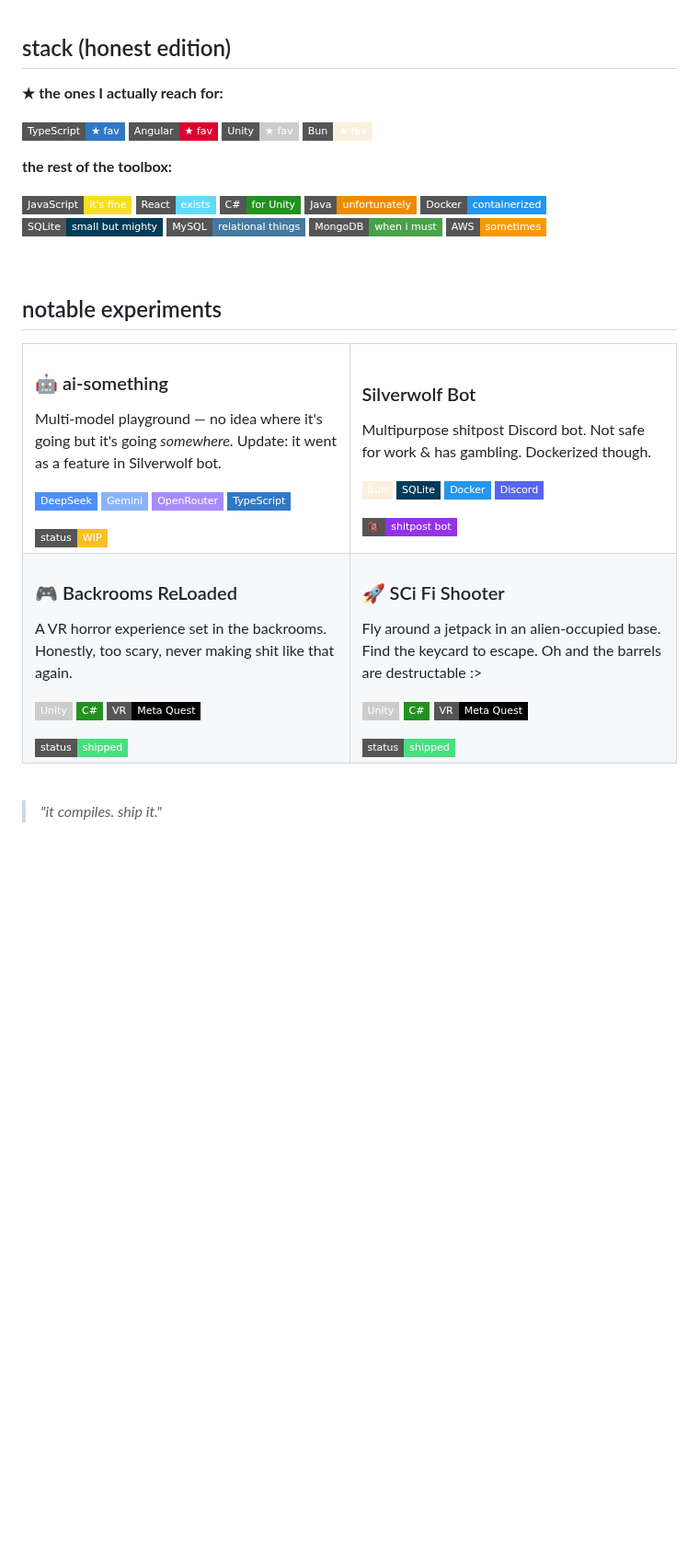
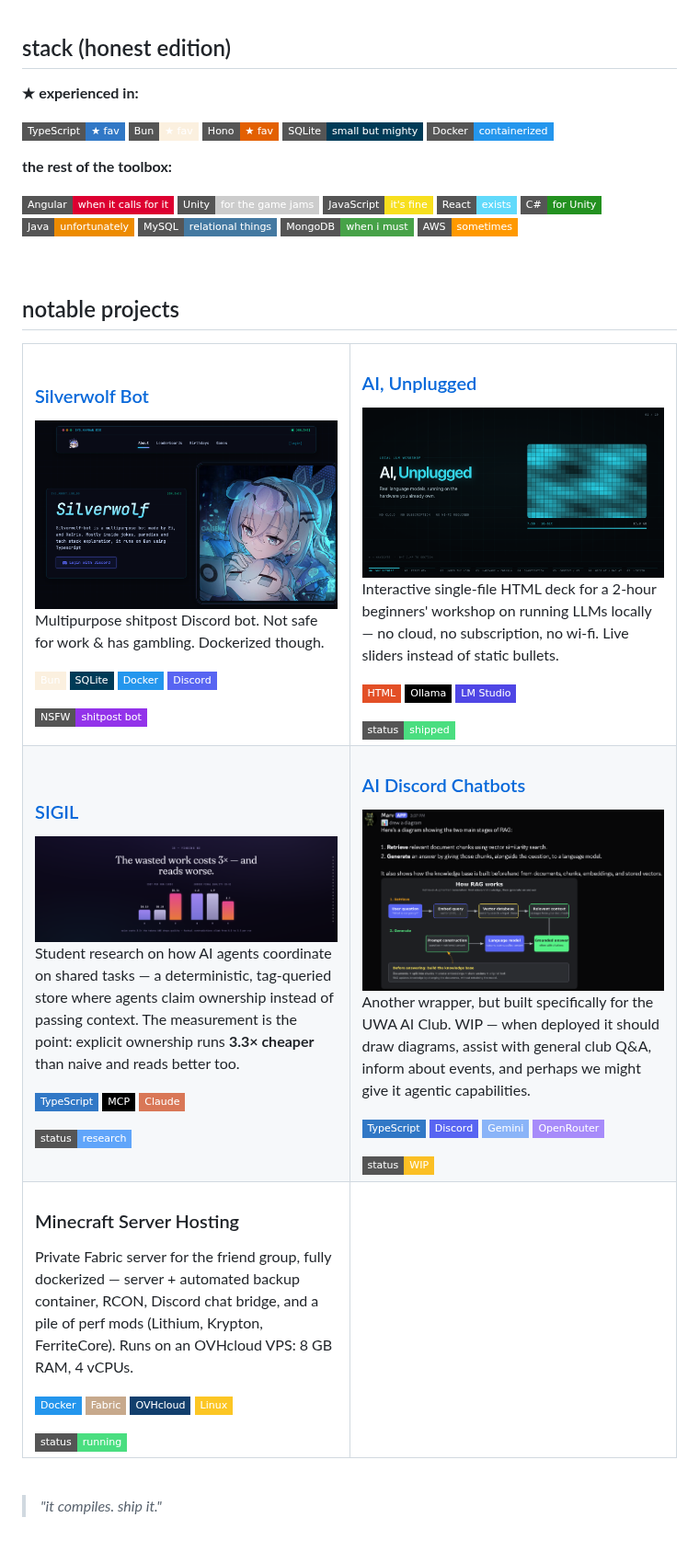
Before and after one commit to XeIris/XeIris, a Markdown page: README.md, the part around the change. Shown at 92% size. GitHub-like rendering; pictures changed too: assets/ai-unplugged-cover.png (added), assets/marv-diagram.png (added), assets/sigil-benchmarks.png (added); badges without logos; blank space fills up the shorter version.

Commit message:
Rework stack ordering and notable projects
Stack: rename the top group to "experienced in" — TypeScript, Bun, Hono,
SQLite, Docker. Angular and Unity move down to the rest of the toolbox.

Projects: rename the section to "notable projects", add screenshots for
Silverwolf, AI Unplugged, SIGIL and the UWA AI Club chatbot, add the
Minecraft server entry, and drop the two Unity games. Emojis removed from
the table headings.

Co-Authored-By: Claude Opus 5 <noreply@anthropic.com>

```diff
--- a/README.md
+++ b/README.md
@@ -21,21 +21,22 @@
 
 <h2 align="left">stack (honest edition)</h2>
 
-**★ the ones I actually reach for:**
+**★ experienced in:**
 
 ![TypeScript](https://img.shields.io/badge/TypeScript-★_fav-3178C6?style=flat-square&logo=typescript&logoColor=white)
-![Angular](https://img.shields.io/badge/Angular-★_fav-DD0031?style=flat-square&logo=angular&logoColor=white)
-![Unity](https://img.shields.io/badge/Unity-★_fav-CCCCCC?style=flat-square&logo=unity&logoColor=black)
 ![Bun](https://img.shields.io/badge/Bun-★_fav-FBF0DF?style=flat-square&logo=bun&logoColor=black)
+![Hono](https://img.shields.io/badge/Hono-★_fav-E36002?style=flat-square&logo=hono&logoColor=white)
+![SQLite](https://img.shields.io/badge/SQLite-small_but_mighty-003B57?style=flat-square&logo=sqlite&logoColor=white)
+![Docker](https://img.shields.io/badge/Docker-containerized-2496ED?style=flat-square&logo=docker&logoColor=white)
 
 **the rest of the toolbox:**
 
+![Angular](https://img.shields.io/badge/Angular-when_it_calls_for_it-DD0031?style=flat-square&logo=angular&logoColor=white)
+![Unity](https://img.shields.io/badge/Unity-for_the_game_jams-CCCCCC?style=flat-square&logo=unity&logoColor=black)
 ![JavaScript](https://img.shields.io/badge/JavaScript-it's_fine-F7DF1E?style=flat-square&logo=javascript&logoColor=black)
 ![React](https://img.shields.io/badge/React-exists-61DAFB?style=flat-square&logo=react&logoColor=black)
 ![C#](https://img.shields.io/badge/C%23-for_Unity-239120?style=flat-square&logo=csharp&logoColor=white)
 ![Java](https://img.shields.io/badge/Java-unfortunately-ED8B00?style=flat-square&logo=openjdk&logoColor=white)
-![Docker](https://img.shields.io/badge/Docker-containerized-2496ED?style=flat-square&logo=docker&logoColor=white)
-![SQLite](https://img.shields.io/badge/SQLite-small_but_mighty-003B57?style=flat-square&logo=sqlite&logoColor=white)
 ![MySQL](https://img.shields.io/badge/MySQL-relational_things-4479A1?style=flat-square&logo=mysql&logoColor=white)
 ![MongoDB](https://img.shields.io/badge/MongoDB-when_i_must-47A248?style=flat-square&logo=mongodb&logoColor=white)
 ![AWS](https://img.shields.io/badge/AWS-sometimes-FF9900?style=flat-square&logo=amazonwebservices&logoColor=white)
@@ -46,23 +47,13 @@
 <!--                    PROJECTS                           -->
 <!-- ═══════════════════════════════════════════════════════ -->
 
-<h2 align="left">notable experiments</h2>
+<h2 align="left">notable projects</h2>
 
 <table>
   <tr>
     <td width="50%" valign="top">
-      <h3>🤖 ai-something</h3>
-      <p>Multi-model playground — no idea where it's going but it's going <em>somewhere</em>. Update: it went as a feature in Silverwolf bot.</p>
-      <p>
-        <img src="https://img.shields.io/badge/DeepSeek-4f8ff7?style=flat-square&logoColor=white" />
-        <img src="https://img.shields.io/badge/Gemini-8ab4f8?style=flat-square&logo=googlegemini&logoColor=white" />
-        <img src="https://img.shields.io/badge/OpenRouter-a78bfa?style=flat-square&logoColor=white" />
-        <img src="https://img.shields.io/badge/TypeScript-3178C6?style=flat-square&logo=typescript&logoColor=white" />
-      </p>
-      <img src="https://img.shields.io/badge/status-WIP-fbbf24?style=flat-square" />
-    </td>
-    <td width="50%" valign="top">
-      <h3>Silverwolf Bot</h3>
+      <h3><a href="https://bot.silverwolf.dev/">Silverwolf Bot</a></h3>
+      <a href="https://bot.silverwolf.dev/"><img src="./assets/silverwolf-home.png" width="100%" /></a>
       <p>Multipurpose shitpost Discord bot. Not safe for work & has gambling. Dockerized though.</p>
       <p>
         <img src="https://img.shields.io/badge/Bun-FBF0DF?style=flat-square&logo=bun&logoColor=black" />
@@ -70,30 +61,58 @@
         <img src="https://img.shields.io/badge/Docker-2496ED?style=flat-square&logo=docker&logoColor=white" />
         <img src="https://img.shields.io/badge/Discord-5865F2?style=flat-square&logo=discord&logoColor=white" />
       </p>
-      <img src="https://img.shields.io/badge/🔞-shitpost_bot-9333ea?style=flat-square" />
+      <img src="https://img.shields.io/badge/NSFW-shitpost_bot-9333ea?style=flat-square" />
+    </td>
+    <td width="50%" valign="top">
+      <h3><a href="https://github.com/XeIris/UWA-AI-LocalAiWkshop">AI, Unplugged</a></h3>
+      <a href="https://github.com/XeIris/UWA-AI-LocalAiWkshop"><img src="./assets/ai-unplugged-cover.png" width="100%" /></a>
+      <p>Interactive single-file HTML deck for a 2-hour beginners' workshop on running LLMs locally — no cloud, no subscription, no wi-fi. Live sliders instead of static bullets.</p>
+      <p>
+        <img src="https://img.shields.io/badge/HTML-E34F26?style=flat-square&logo=html5&logoColor=white" />
+        <img src="https://img.shields.io/badge/Ollama-000000?style=flat-square&logo=ollama&logoColor=white" />
+        <img src="https://img.shields.io/badge/LM_Studio-4f46e5?style=flat-square&logoColor=white" />
+      </p>
+      <img src="https://img.shields.io/badge/status-shipped-4ade80?style=flat-square" />
     </td>
   </tr>
   <tr>
     <td width="50%" valign="top">
-      <h3>🎮 Backrooms ReLoaded</h3>
-      <p>A VR horror experience set in the backrooms. Honestly, too scary, never making shit like that again.</p>
+      <h3><a href="https://github.com/UWA-AI-Club/26W-SIGIL">SIGIL</a></h3>
+      <a href="https://github.com/UWA-AI-Club/26W-SIGIL"><img src="./assets/sigil-benchmarks.png" width="100%" /></a>
+      <p>Student research on how AI agents coordinate on shared tasks — a deterministic, tag-queried store where agents claim ownership instead of passing context. The measurement is the point: explicit ownership runs <b>3.3× cheaper</b> than naive and reads better too.</p>
       <p>
-        <img src="https://img.shields.io/badge/Unity-CCCCCC?style=flat-square&logo=unity&logoColor=black" />
-        <img src="https://img.shields.io/badge/C%23-239120?style=flat-square&logo=csharp&logoColor=white" />
-        <img src="https://img.shields.io/badge/VR-Meta_Quest-black?style=flat-square" />
+        <img src="https://img.shields.io/badge/TypeScript-3178C6?style=flat-square&logo=typescript&logoColor=white" />
+        <img src="https://img.shields.io/badge/MCP-000000?style=flat-square&logoColor=white" />
+        <img src="https://img.shields.io/badge/Claude-D97757?style=flat-square&logo=claude&logoColor=white" />
       </p>
-      <img src="https://img.shields.io/badge/status-shipped-4ade80?style=flat-square" />
+      <img src="https://img.shields.io/badge/status-research-60a5fa?style=flat-square" />
     </td>
     <td width="50%" valign="top">
-      <h3>🚀 SCi Fi Shooter</h3>
-      <p>Fly around a jetpack in an alien-occupied base. Find the keycard to escape. Oh and the barrels are destructable :></p>
+      <h3><a href="https://github.com/XeIris/uwa-ai-marv-discord-bot">AI Discord Chatbots</a></h3>
+      <a href="https://github.com/XeIris/uwa-ai-marv-discord-bot"><img src="./assets/marv-diagram.png" width="100%" /></a>
+      <p>Another wrapper, but built specifically for the UWA AI Club. WIP — when deployed it should draw diagrams, assist with general club Q&A, inform about events, and perhaps we might give it agentic capabilities.</p>
       <p>
-        <img src="https://img.shields.io/badge/Unity-CCCCCC?style=flat-square&logo=unity&logoColor=black" />
-        <img src="https://img.shields.io/badge/C%23-239120?style=flat-square&logo=csharp&logoColor=white" />
-        <img src="https://img.shields.io/badge/VR-Meta_Quest-black?style=flat-square" />
+        <img src="https://img.shields.io/badge/TypeScript-3178C6?style=flat-square&logo=typescript&logoColor=white" />
+        <img src="https://img.shields.io/badge/Discord-5865F2?style=flat-square&logo=discord&logoColor=white" />
+        <img src="https://img.shields.io/badge/Gemini-8ab4f8?style=flat-square&logo=googlegemini&logoColor=white" />
+        <img src="https://img.shields.io/badge/OpenRouter-a78bfa?style=flat-square&logoColor=white" />
       </p>
-      <img src="https://img.shields.io/badge/status-shipped-4ade80?style=flat-square" />
+      <img src="https://img.shields.io/badge/status-WIP-fbbf24?style=flat-square" />
     </td>
+  </tr>
+  <tr>
+    <td width="50%" valign="top">
+      <h3>Minecraft Server Hosting</h3>
+      <p>Private Fabric server for the friend group, fully dockerized — server + automated backup container, RCON, Discord chat bridge, and a pile of perf mods (Lithium, Krypton, FerriteCore). Runs on an OVHcloud VPS: 8&nbsp;GB RAM, 4&nbsp;vCPUs.</p>
+      <p>
+        <img src="https://img.shields.io/badge/Docker-2496ED?style=flat-square&logo=docker&logoColor=white" />
+        <img src="https://img.shields.io/badge/Fabric-C7A98C?style=flat-square&logoColor=black" />
+        <img src="https://img.shields.io/badge/OVHcloud-123F6D?style=flat-square&logo=ovh&logoColor=white" />
+        <img src="https://img.shields.io/badge/Linux-FCC624?style=flat-square&logo=linux&logoColor=black" />
+      </p>
+      <img src="https://img.shields.io/badge/status-running-4ade80?style=flat-square" />
+    </td>
+    <td width="50%" valign="top"></td>
   </tr>
 </table>
 
```
